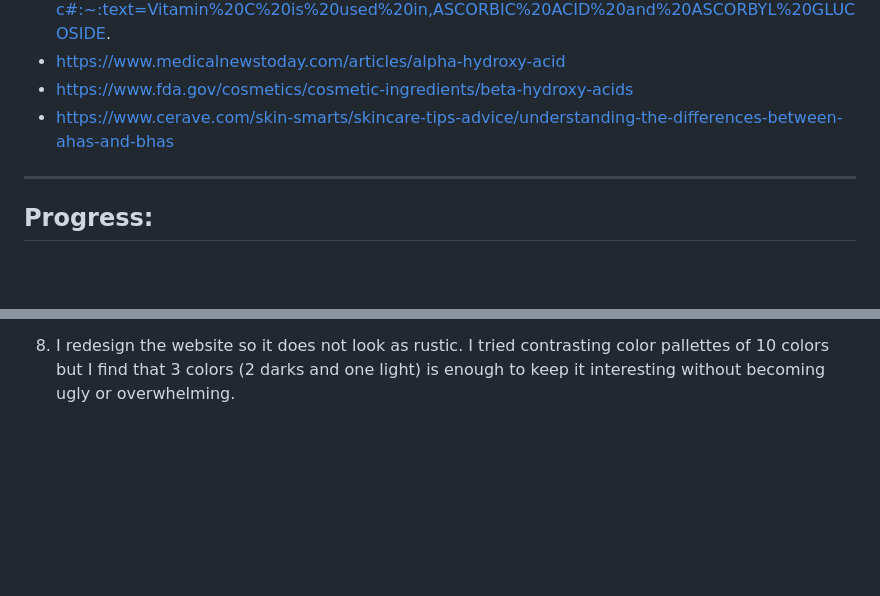
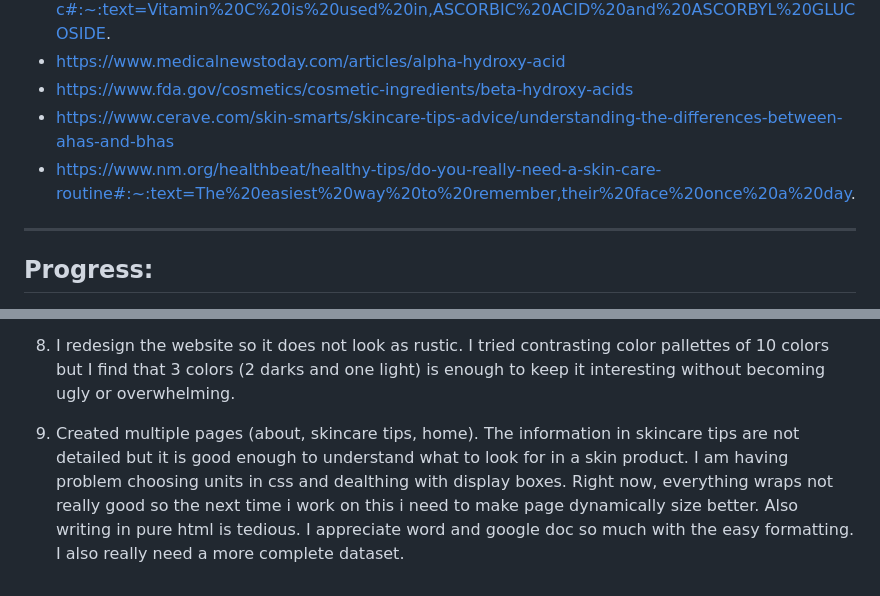
Before and after one commit to rainingchicken/layeringSkincare, a Markdown page: README.md, 2 parts joined by grey strips. GitHub-like rendering; blank space fills up the shorter version.

```diff
--- a/README.md
+++ b/README.md
@@ -24,6 +24,7 @@ I recently got into skincare due to random YouTube recommendation. Therefore, I
 - https://www.medicalnewstoday.com/articles/alpha-hydroxy-acid
 - https://www.fda.gov/cosmetics/cosmetic-ingredients/beta-hydroxy-acids
 - https://www.cerave.com/skin-smarts/skincare-tips-advice/understanding-the-differences-between-ahas-and-bhas
+- https://www.nm.org/healthbeat/healthy-tips/do-you-really-need-a-skin-care-routine#:~:text=The%20easiest%20way%20to%20remember,their%20face%20once%20a%20day.
 
 <hr>
 
@@ -43,3 +44,5 @@ I recently got into skincare due to random YouTube recommendation. Therefore, I
 7. I was able to add features 1. button to show and hide ingredient list and 2. show which ingredient in list are problematic and conflicting. I hate that computer is not smart and I need to label each element of html and loop through them multiple times to retrieve it and to get it to do what I want. Also I hate how simple things such as getting an element the next exisiting div element took me so long to figure out. I go away and come back and all of a sudden the solution comes to me and it's always so simple and I feel dumb. Also, when updated the submit button to not erase inputs so user does not have to reenter products if not deleted from form.
 
 8. I redesign the website so it does not look as rustic. I tried contrasting color pallettes of 10 colors but I find that 3 colors (2 darks and one light) is enough to keep it interesting without becoming ugly or overwhelming.
+
+9. Created multiple pages (about, skincare tips, home). The information in skincare tips are not detailed but it is good enough to understand what to look for in a skin product. I am having problem choosing units in css and dealthing with display boxes. Right now, everything wraps not really good so the next time i work on this i need to make page dynamically size better. Also writing in pure html is tedious. I appreciate word and google doc so much with the easy formatting. I also really need a more complete dataset.
```
Also changed, not shown: other parts of README.md (+1 -1 lines).
